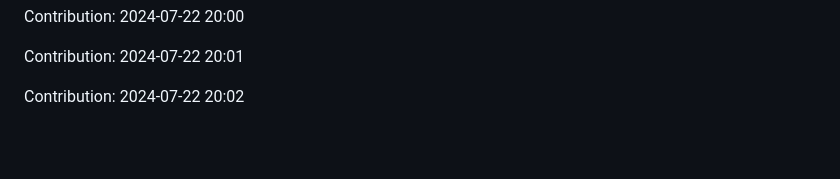
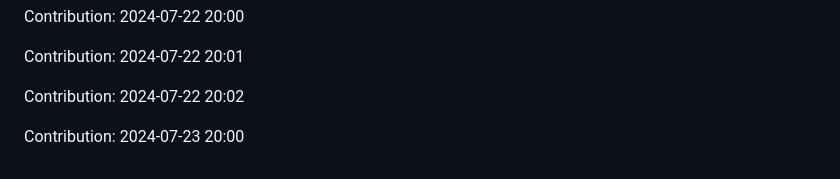
Before and after one commit to anand16-info/mystictouch, a Markdown page: README.md, the part around the change. GitHub-like rendering; blank space fills up the shorter version.

Commit message:
"Contribution: 2024-07-23 20:00"

```diff
--- a/README.md
+++ b/README.md
@@ -289,3 +289,5 @@ Contribution: 2024-07-22 20:00
 Contribution: 2024-07-22 20:01
 
 Contribution: 2024-07-22 20:02
+
+Contribution: 2024-07-23 20:00
```
